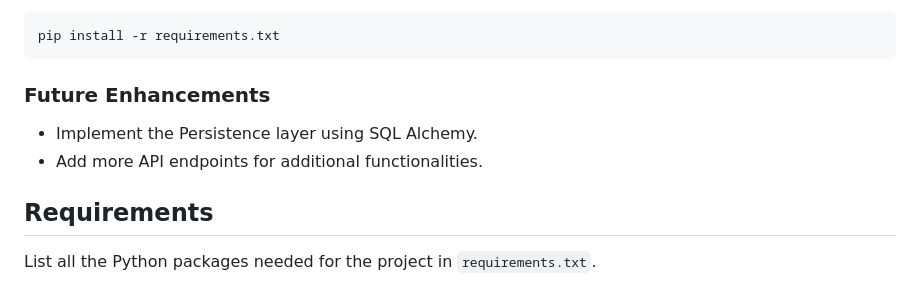
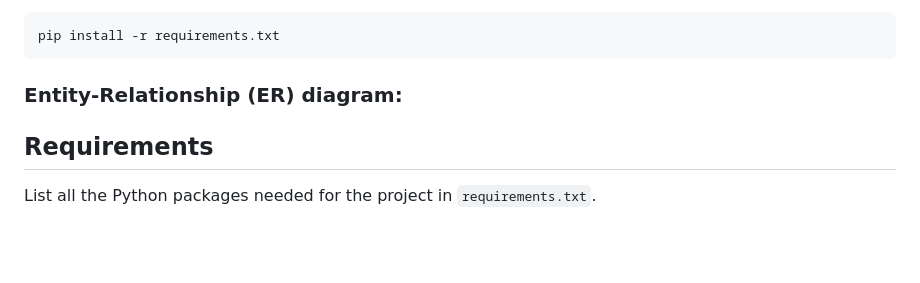
Before and after one commit to Khosuke/holbertonschool-hbnb, a Markdown page: part3/README.md, the part around the change. Drawn GitHub-style; blank space fills up the shorter version.

Commit message:
Adding ER diagram at the README.md.

````diff
--- a/part3/README.md
+++ b/part3/README.md
@@ -78,9 +78,8 @@ Install the dependencies using:
 ```bash
 pip install -r requirements.txt
 ```
-### Future Enhancements
-- Implement the Persistence layer using SQL Alchemy.
-- Add more API endpoints for additional functionalities.
+### Entity-Relationship (ER) diagram:
+
 ## Requirements
 List all the Python packages needed for the project in `requirements.txt`.
 ## Contributors
````
